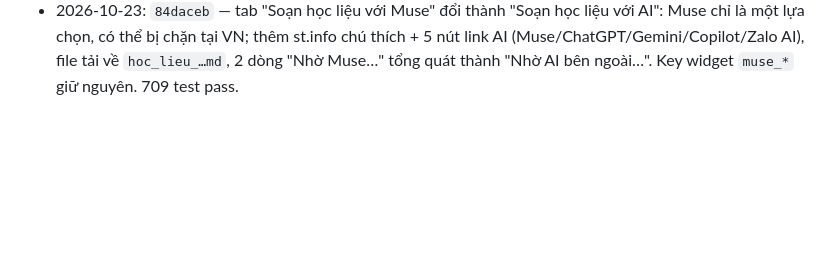
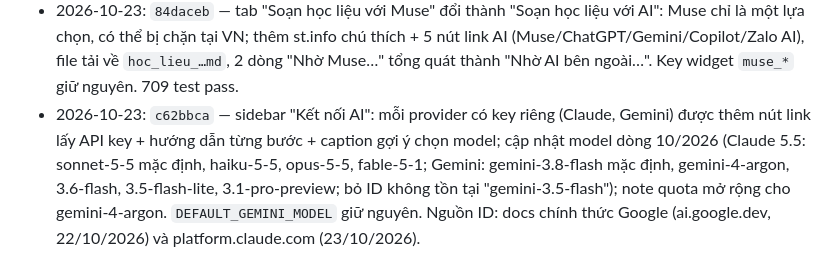
Before and after one commit to congapro60-dev/quant-app, a Markdown page: HANDOFF.md, the part around the change. Rendered like a GitHub page; blank space fills up the shorter version.

Commit message:
HANDOFF: ghi nhat ky sidebar AI (link key + model 10/2026)

```diff
--- a/HANDOFF.md
+++ b/HANDOFF.md
@@ -162,3 +162,11 @@ Deploy lại (chỉ chủ app làm được):
   thích + 5 nút link AI (Muse/ChatGPT/Gemini/Copilot/Zalo AI), file tải về
   `hoc_lieu_…md`, 2 dòng "Nhờ Muse…" tổng quát thành "Nhờ AI bên ngoài…".
   Key widget `muse_*` giữ nguyên. 709 test pass.
+- 2026-10-23: `c62bbca` — sidebar "Kết nối AI": mỗi provider có key riêng
+  (Claude, Gemini) được thêm nút link lấy API key + hướng dẫn từng bước +
+  caption gợi ý chọn model; cập nhật model dòng 10/2026 (Claude 5.5:
+  sonnet-5-5 mặc định, haiku-5-5, opus-5-5, fable-5-1; Gemini: gemini-3.8-flash
+  mặc định, gemini-4-argon, 3.6-flash, 3.5-flash-lite, 3.1-pro-preview; bỏ ID
+  không tồn tại "gemini-3.5-flash"); note quota mở rộng cho gemini-4-argon.
+  `DEFAULT_GEMINI_MODEL` giữ nguyên. Nguồn ID: docs chính thức Google
+  (ai.google.dev, 22/10/2026) và platform.claude.com (23/10/2026).
```
